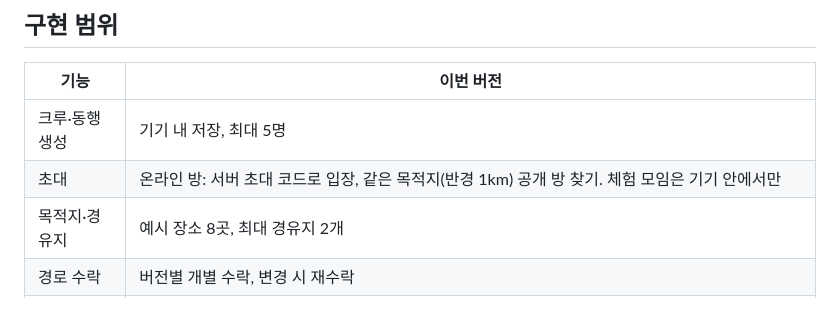
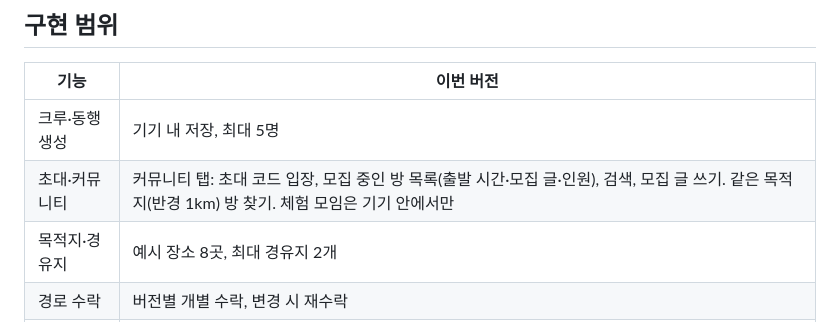
Before and after one commit to ysm010320/Carmarade, a Markdown page: README.md, the part around the change. GitHub-like rendering.

```diff
--- a/README.md
+++ b/README.md
@@ -42,7 +42,7 @@ adb install -r apk/carmarade-demo.apk
 | 기능 | 이번 버전 |
 |---|---|
 | 크루·동행 생성 | 기기 내 저장, 최대 5명 |
-| 초대 | 온라인 방: 서버 초대 코드로 입장, 같은 목적지(반경 1km) 공개 방 찾기. 체험 모임은 기기 안에서만 |
+| 초대·커뮤니티 | 커뮤니티 탭: 초대 코드 입장, 모집 중인 방 목록(출발 시간·모집 글·인원), 검색, 모집 글 쓰기. 같은 목적지(반경 1km) 방 찾기. 체험 모임은 기기 안에서만 |
 | 목적지·경유지 | 예시 장소 8곳, 최대 경유지 2개 |
 | 경로 수락 | 버전별 개별 수락, 변경 시 재수락 |
 | 지도 | 계획 화면은 개념도. 주행 화면은 OpenFreeMap 실제 지도 위에 가상 일행 위치(경로 선 없음, 인터넷 필요). 실제 길 안내는 Pleos 내비 |
```
Also changed, not shown: docs/sdk-verification.md (+25 -0 lines), server/README.md (+4 -2 lines), docs/screenshots/community-1-feed.png (added), docs/screenshots/community-2-joined-by-code.png (added), 7 other files.
